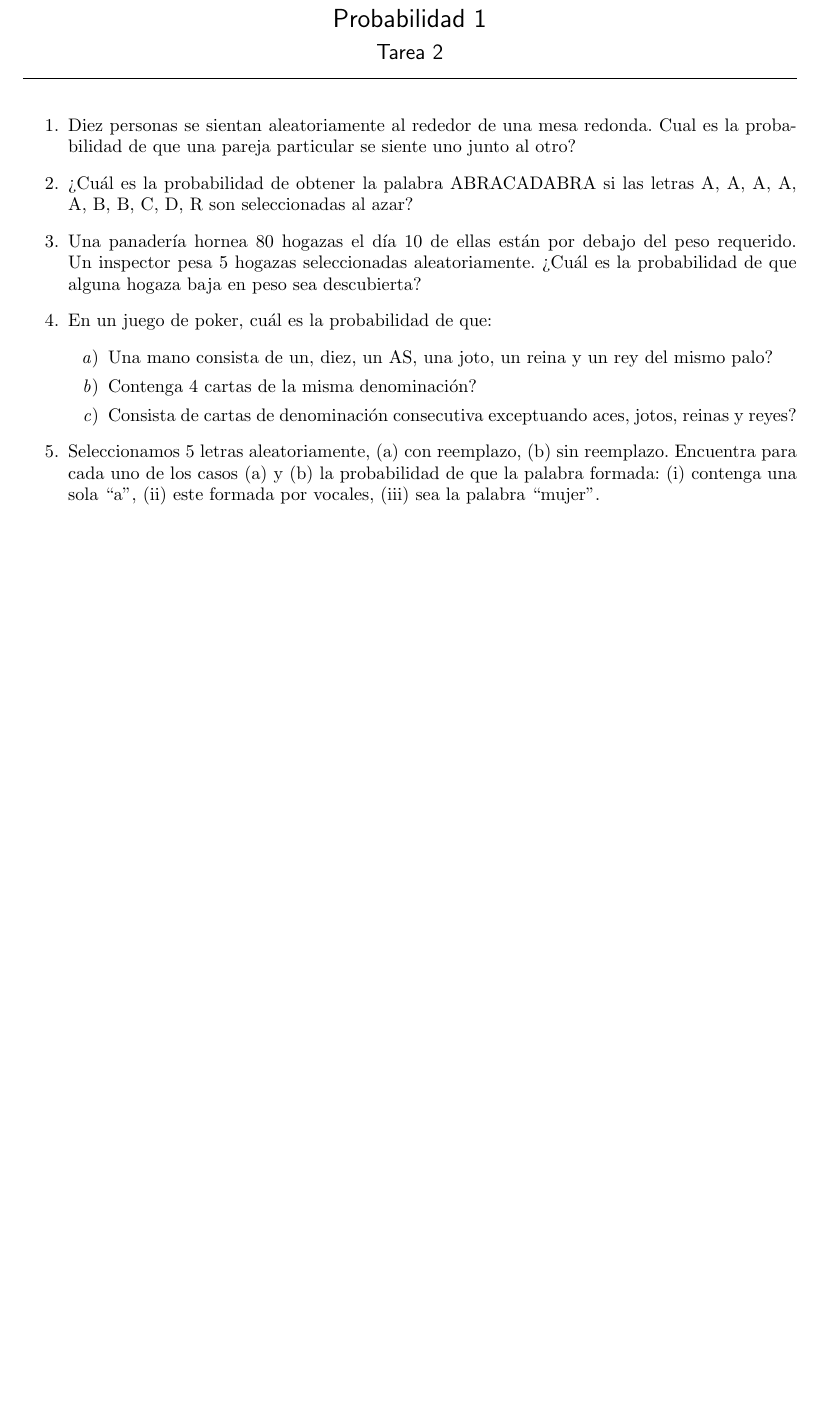
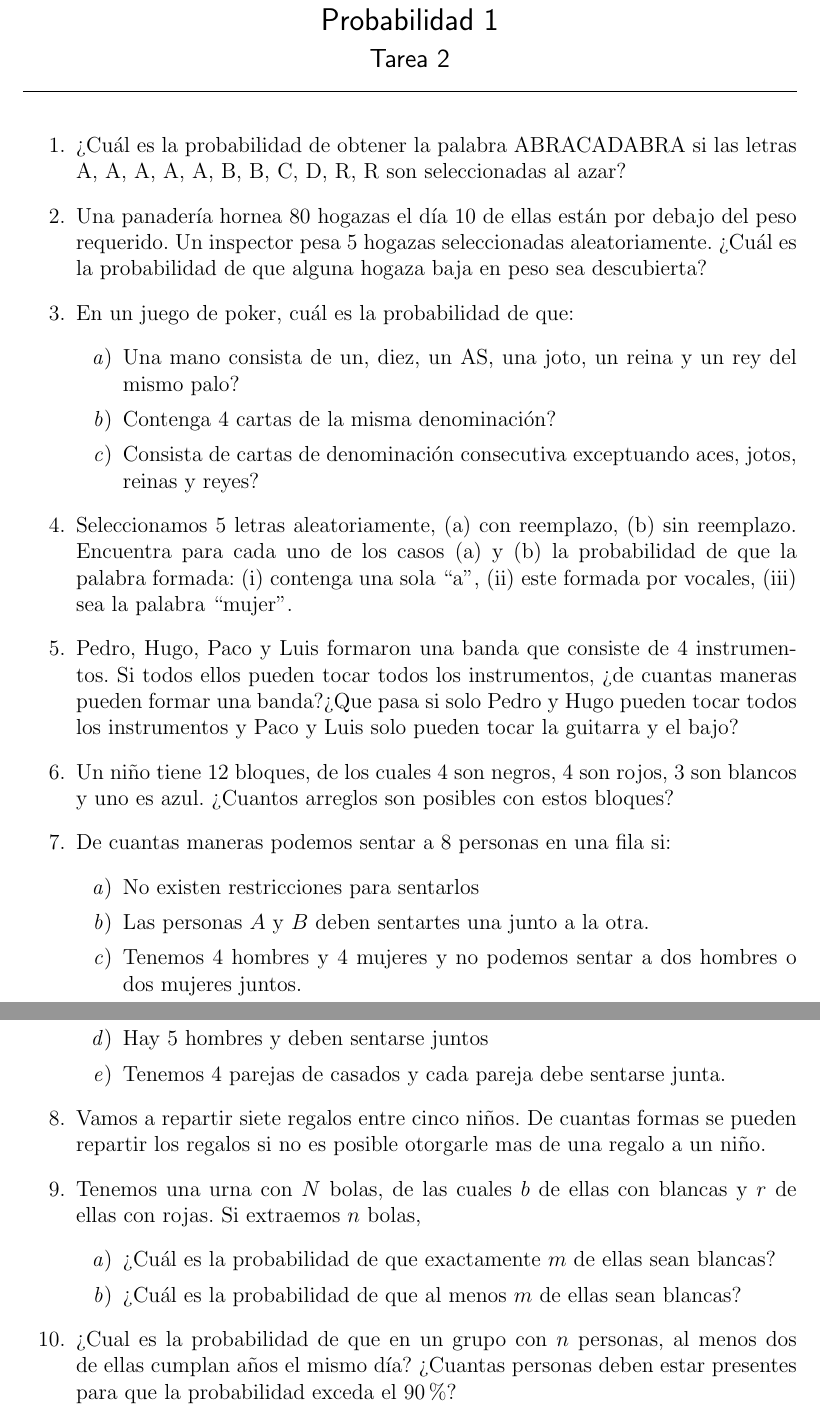
Before and after one commit to GerValle/proba, a LaTeX problem sheet (docs/tareas/T2.tex): part of the page before the commit and two parts of pages 1 and 2 of 2 after it, the two joined at a grey line, cut so that both start at the same text, the shorter picture padded with empty space. Compiled offline with pdfLaTeX.

Commit message:
Actualizacion T2

```diff
--- a/docs/tareas/T2.tex
+++ b/docs/tareas/T2.tex
@@ -1,4 +1,4 @@
-\documentclass{report}
+\documentclass[12pt]{report}
     \usepackage[utf8]{inputenc}
     \usepackage[spanish]{babel}
     \usepackage{amsmath}
@@ -18,10 +18,10 @@
     \par\bigskip
 
 \begin{enumerate}
-    \item Diez personas se sientan aleatoriamente al rededor de una mesa
-      redonda. Cual es la probabilidad de que una pareja particular se
-      siente uno junto al otro?
-    \item ¿Cuál es la probabilidad de obtener la palabra ABRACADABRA si las letras A, A, A, A, A, B, B, C, D, R son seleccionadas al azar?
+    %\item Diez personas se sientan aleatoriamente al rededor de una mesa
+    %  redonda. Cual es la probabilidad de que una pareja particular se
+    %  siente uno junto al otro?
+    \item ¿Cuál es la probabilidad de obtener la palabra ABRACADABRA si las letras A, A, A, A, A, B, B, C, D, R, R son seleccionadas al azar?
         \item Una panadería hornea 80 hogazas el día 10 de ellas están por debajo del peso requerido. Un inspector pesa 5 hogazas seleccionadas aleatoriamente. ¿Cuál es la probabilidad de que alguna hogaza baja en peso sea descubierta?
         \item En un juego de poker, cuál es la probabilidad de que:
         \begin{enumerate}
@@ -30,5 +30,23 @@
             \item Consista de cartas de denominación consecutiva exceptuando aces, jotos, reinas y reyes?
         \end{enumerate}
         \item Seleccionamos 5 letras aleatoriamente, (a) con reemplazo, (b) sin reemplazo. Encuentra para cada uno de los casos (a) y (b) la probabilidad de que la palabra formada: (i) contenga una sola ``a", (ii) este formada por vocales, (iii) sea la palabra ``mujer".
+        \item Pedro, Hugo, Paco y Luis formaron una banda que consiste de 4 instrumentos. Si todos ellos pueden tocar todos los instrumentos, ¿de cuantas maneras pueden formar una banda?¿Que pasa si solo Pedro y Hugo pueden tocar todos los instrumentos y Paco y Luis solo pueden tocar la guitarra y el bajo?
+        \item Un niño tiene 12 bloques, de los cuales 4 son negros, 4 son rojos, 3 son blancos y uno es azul. ¿Cuantos arreglos son posibles con estos bloques?
+        \item De cuantas maneras podemos sentar a 8 personas en una fila si:
+        \begin{enumerate}
+            \item No existen restricciones para sentarlos
+            \item Las personas $A$ y $B$ deben sentartes una junto a la otra.
+            \item Tenemos 4 hombres y 4 mujeres y no podemos sentar a dos hombres o dos mujeres juntos.
+            \item Hay 5 hombres y deben sentarse juntos
+            \item Tenemos 4 parejas de casados y cada pareja debe sentarse junta.
+        \end{enumerate}
+        \item Vamos a repartir siete regalos entre cinco niños. De cuantas formas se pueden repartir los regalos si no es posible otorgarle mas de una regalo a un niño.
+        \item Tenemos una urna con $N$ bolas, de las cuales $b$ de ellas con blancas y $r$ de ellas con rojas. Si extraemos $n$ bolas,
+        \begin{enumerate}
+            \item ¿Cuál es la probabilidad de que exactamente $m$ de ellas sean blancas?
+            \item ¿Cuál es la probabilidad de que al menos $m$ de ellas sean blancas?
+        \end{enumerate}
+        \item ¿Cual es la probabilidad de que en un grupo con $n$ personas, al menos dos de ellas cumplan años el mismo día? ¿Cuantas personas deben estar presentes para que la probabilidad exceda el 90\%?
+
 \end{enumerate}
 \end{document}
```
